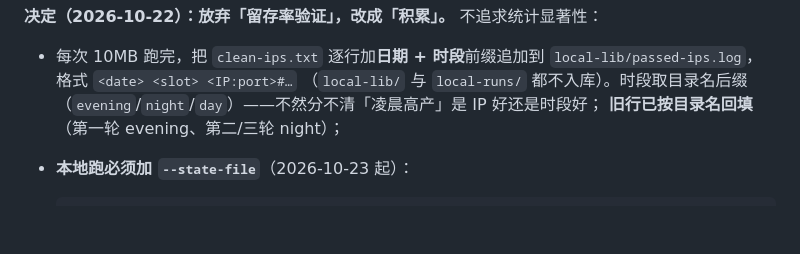
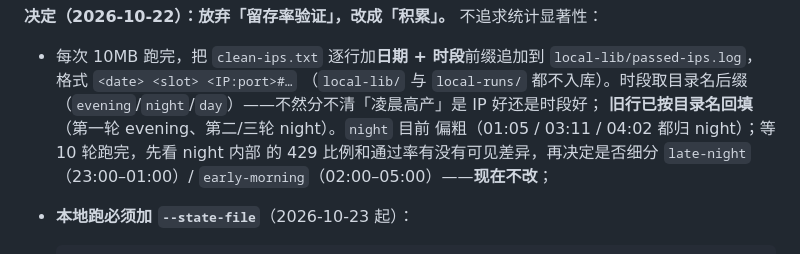
Before and after one commit to 200111226011qw-debug/cf-ip-screener, a Markdown page: docs/limiting-experiment-2026-10-21.md, the part around the change. Rendered like a GitHub page; blank space fills up the shorter version.

Commit message:
docs(local): 记 night 时段粒度偏粗，10 轮后再决定是否细分 late-night/early-morning

````diff
--- a/docs/limiting-experiment-2026-10-21.md
+++ b/docs/limiting-experiment-2026-10-21.md
@@ -1244,7 +1244,10 @@ IPv6 行都带 `#IPv6` 标记，统计时与 IPv4 **分开**——混在一起
   `local-lib/passed-ips.log`，格式 `<date> <slot> <IP:port>#…`
   （`local-lib/` 与 `local-runs/` 都不入库）。时段取目录名后缀
   （`evening`/`night`/`day`）——不然分不清「凌晨高产」是 IP 好还是时段好；
-  **旧行已按目录名回填**（第一轮 evening、第二/三轮 night）；
+  **旧行已按目录名回填**（第一轮 evening、第二/三轮 night）。`night` 目前
+  偏粗（01:05 / 03:11 / 04:02 都归 night）；等 10 轮跑完，先看 night 内部
+  的 429 比例和通过率有没有可见差异，再决定是否细分 `late-night`
+  （23:00–01:00）/ `early-morning`（02:00–05:00）——**现在不改**；
 - **本地跑必须加 `--state-file`**（2026-10-23 起）：
 
   ```powershell
````
